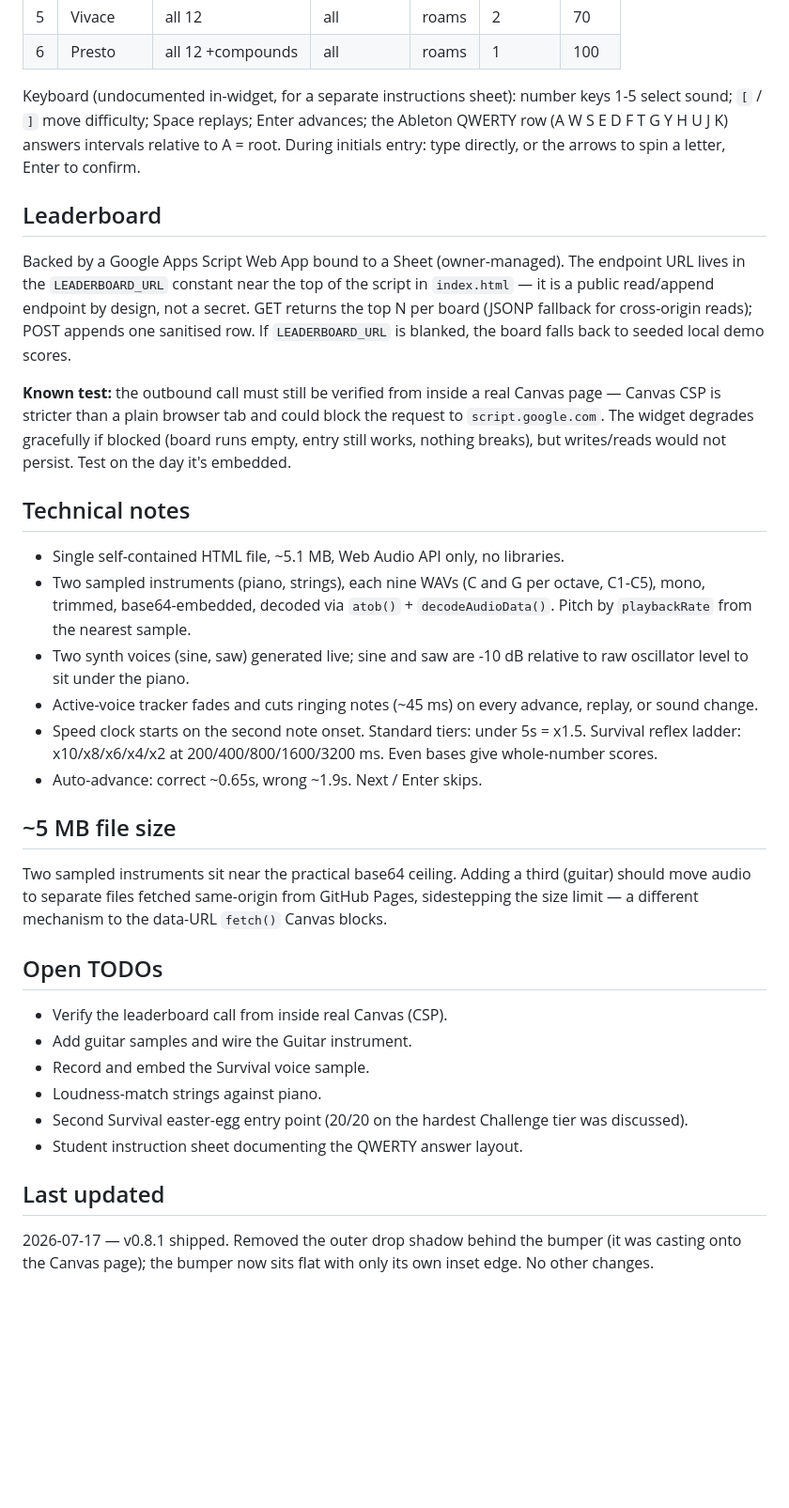
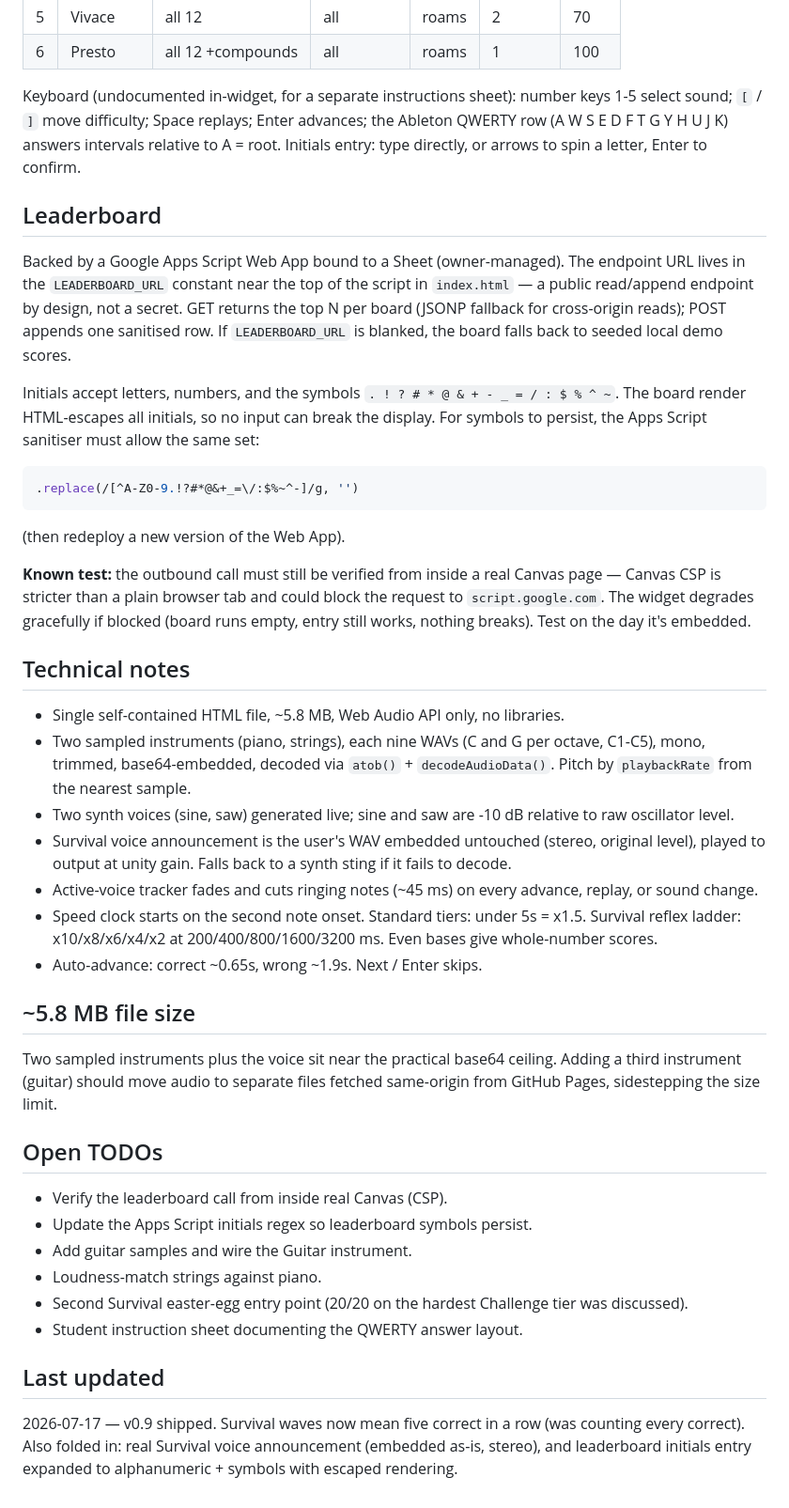
Before and after one commit to numberdave-cloud/MPMPT1, a Markdown page: interval-trainer/README.md, the part around one of its changes. Shown at 94% size. GitHub-like rendering; blank space fills up the shorter version.

Commit message:
Interval Trainer v0.9: survival wave = 5 correct in a row; + voice announcement, leaderboard symbol entry

````diff
--- a/interval-trainer/README.md
+++ b/interval-trainer/README.md
@@ -43,36 +43,45 @@ Difficulty tiers (no unison anywhere; melodic mixed in from tier 1; C3 root on t
 | 5 | Vivace | all 12 | all | roams | 2 | 70 |
 | 6 | Presto | all 12 +compounds | all | roams | 1 | 100 |
 
-Keyboard (undocumented in-widget, for a separate instructions sheet): number keys 1-5 select sound; `[` / `]` move difficulty; Space replays; Enter advances; the Ableton QWERTY row (A W S E D F T G Y H U J K) answers intervals relative to A = root. During initials entry: type directly, or the arrows to spin a letter, Enter to confirm.
+Keyboard (undocumented in-widget, for a separate instructions sheet): number keys 1-5 select sound; `[` / `]` move difficulty; Space replays; Enter advances; the Ableton QWERTY row (A W S E D F T G Y H U J K) answers intervals relative to A = root. Initials entry: type directly, or arrows to spin a letter, Enter to confirm.
 
 ## Leaderboard
 
-Backed by a Google Apps Script Web App bound to a Sheet (owner-managed). The endpoint URL lives in the `LEADERBOARD_URL` constant near the top of the script in `index.html` — it is a public read/append endpoint by design, not a secret. GET returns the top N per board (JSONP fallback for cross-origin reads); POST appends one sanitised row. If `LEADERBOARD_URL` is blanked, the board falls back to seeded local demo scores.
+Backed by a Google Apps Script Web App bound to a Sheet (owner-managed). The endpoint URL lives in the `LEADERBOARD_URL` constant near the top of the script in `index.html` — a public read/append endpoint by design, not a secret. GET returns the top N per board (JSONP fallback for cross-origin reads); POST appends one sanitised row. If `LEADERBOARD_URL` is blanked, the board falls back to seeded local demo scores.
 
-**Known test:** the outbound call must still be verified from inside a real Canvas page — Canvas CSP is stricter than a plain browser tab and could block the request to `script.google.com`. The widget degrades gracefully if blocked (board runs empty, entry still works, nothing breaks), but writes/reads would not persist. Test on the day it's embedded.
+Initials accept letters, numbers, and the symbols `. ! ? # * @ & + - _ = / : $ % ^ ~`. The board render HTML-escapes all initials, so no input can break the display. For symbols to persist, the Apps Script sanitiser must allow the same set:
+
+```javascript
+.replace(/[^A-Z0-9.!?#*@&+_=\/:$%~^-]/g, '')
+```
+
+(then redeploy a new version of the Web App).
+
+**Known test:** the outbound call must still be verified from inside a real Canvas page — Canvas CSP is stricter than a plain browser tab and could block the request to `script.google.com`. The widget degrades gracefully if blocked (board runs empty, entry still works, nothing breaks). Test on the day it's embedded.
 
 ## Technical notes
 
-- Single self-contained HTML file, ~5.1 MB, Web Audio API only, no libraries.
+- Single self-contained HTML file, ~5.8 MB, Web Audio API only, no libraries.
 - Two sampled instruments (piano, strings), each nine WAVs (C and G per octave, C1-C5), mono, trimmed, base64-embedded, decoded via `atob()` + `decodeAudioData()`. Pitch by `playbackRate` from the nearest sample.
-- Two synth voices (sine, saw) generated live; sine and saw are -10 dB relative to raw oscillator level to sit under the piano.
+- Two synth voices (sine, saw) generated live; sine and saw are -10 dB relative to raw oscillator level.
+- Survival voice announcement is the user's WAV embedded untouched (stereo, original level), played to output at unity gain. Falls back to a synth sting if it fails to decode.
 - Active-voice tracker fades and cuts ringing notes (~45 ms) on every advance, replay, or sound change.
 - Speed clock starts on the second note onset. Standard tiers: under 5s = x1.5. Survival reflex ladder: x10/x8/x6/x4/x2 at 200/400/800/1600/3200 ms. Even bases give whole-number scores.
 - Auto-advance: correct ~0.65s, wrong ~1.9s. Next / Enter skips.
 
-## ~5 MB file size
+## ~5.8 MB file size
 
-Two sampled instruments sit near the practical base64 ceiling. Adding a third (guitar) should move audio to separate files fetched same-origin from GitHub Pages, sidestepping the size limit — a different mechanism to the data-URL `fetch()` Canvas blocks.
+Two sampled instruments plus the voice sit near the practical base64 ceiling. Adding a third instrument (guitar) should move audio to separate files fetched same-origin from GitHub Pages, sidestepping the size limit.
 
 ## Open TODOs
 
 - Verify the leaderboard call from inside real Canvas (CSP).
+- Update the Apps Script initials regex so leaderboard symbols persist.
 - Add guitar samples and wire the Guitar instrument.
-- Record and embed the Survival voice sample.
 - Loudness-match strings against piano.
 - Second Survival easter-egg entry point (20/20 on the hardest Challenge tier was discussed).
 - Student instruction sheet documenting the QWERTY answer layout.
 
 ## Last updated
 
-2026-07-17 — v0.8.1 shipped. Removed the outer drop shadow behind the bumper (it was casting onto the Canvas page); the bumper now sits flat with only its own inset edge. No other changes.
+2026-07-17 — v0.9 shipped. Survival waves now mean five correct in a row (was counting every correct). Also folded in: real Survival voice announcement (embedded as-is, stereo), and leaderboard initials entry expanded to alphanumeric + symbols with escaped rendering.
````
Also changed, not shown: other parts of interval-trainer/README.md (+7 -7 lines).
